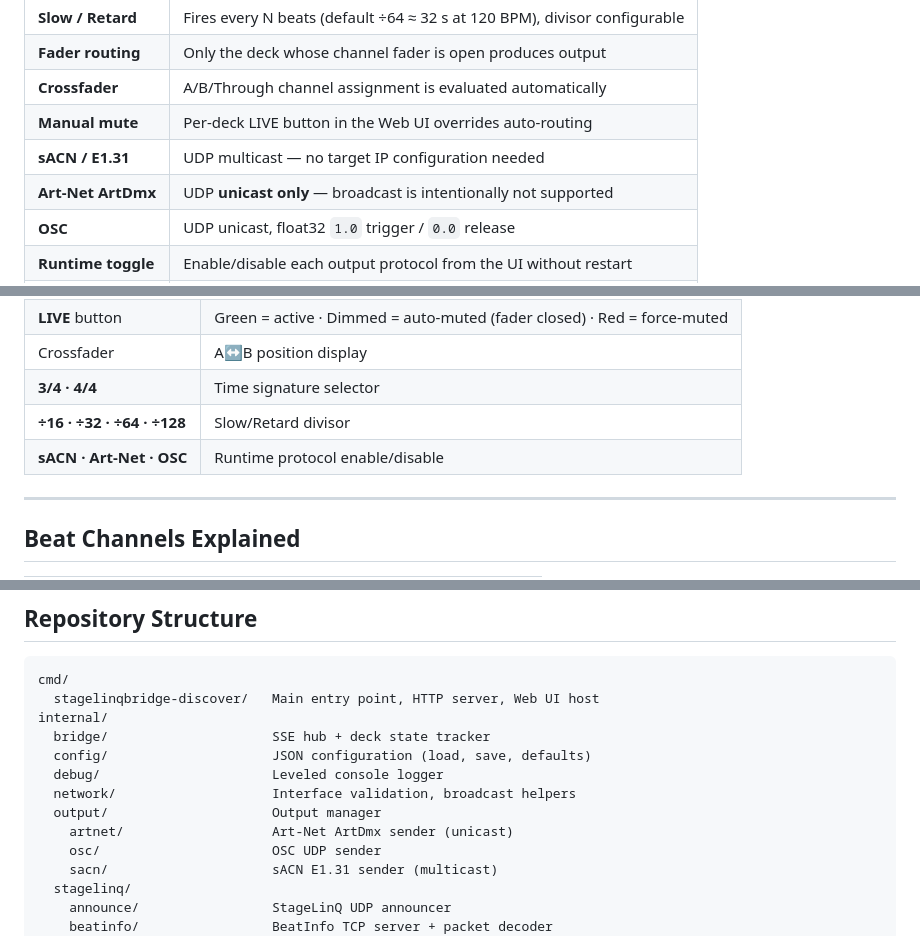
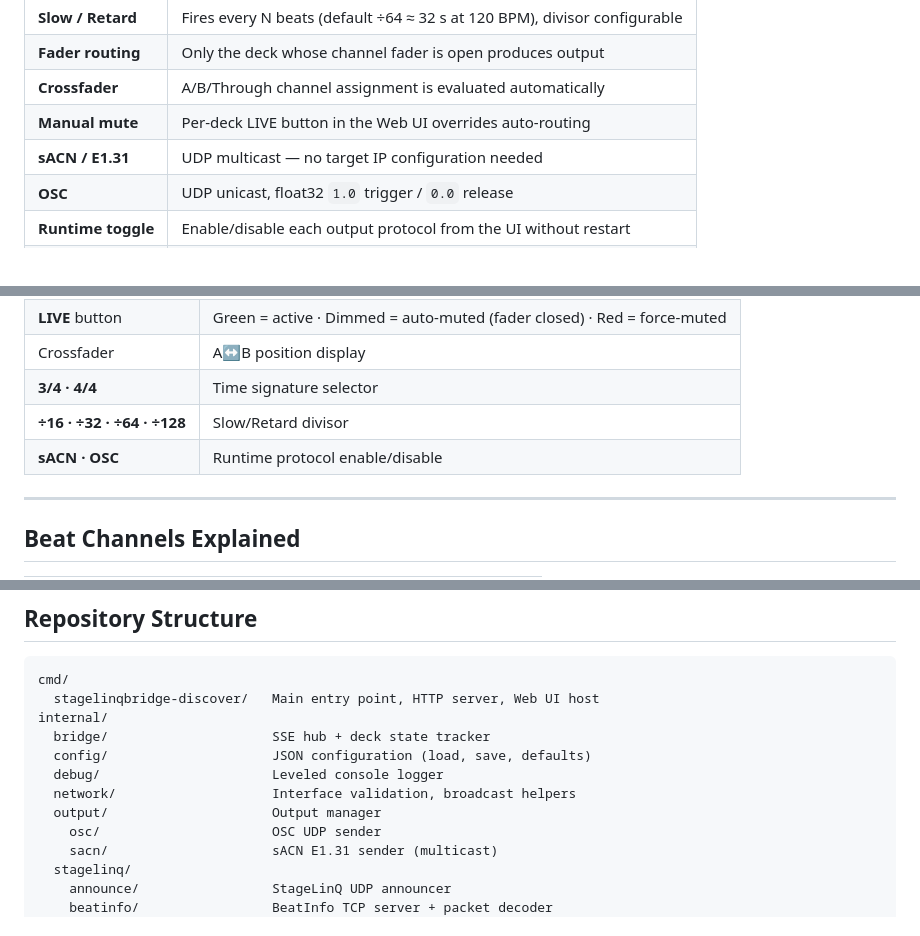
Before and after one commit to IT-EASY/StageLinQBridge, a Markdown page: README.md, 3 parts joined by grey strips. GitHub-like rendering.

```diff
--- a/README.md
+++ b/README.md
@@ -19,7 +19,6 @@ StageLinQBridge listens to live beat events from the StageLinQ protocol, evaluat
 | **Crossfader** | A/B/Through channel assignment is evaluated automatically |
 | **Manual mute** | Per-deck LIVE button in the Web UI overrides auto-routing |
 | **sACN / E1.31** | UDP multicast — no target IP configuration needed |
-| **Art-Net ArtDmx** | UDP **unicast only** — broadcast is intentionally not supported |
 | **OSC** | UDP unicast, float32 `1.0` trigger / `0.0` release |
 | **Runtime toggle** | Enable/disable each output protocol from the UI without restart |
 | **Web UI** | Auto-opens as a standalone Edge app window on startup |
@@ -132,7 +120,7 @@ Available at `http://localhost:8080`. Opens automatically in Edge app mode on st
 | Crossfader | A↔B position display |
 | **3/4 · 4/4** | Time signature selector |
 | **÷16 · ÷32 · ÷64 · ÷128** | Slow/Retard divisor |
-| **sACN · Art-Net · OSC** | Runtime protocol enable/disable |
+| **sACN · OSC** | Runtime protocol enable/disable |
 
 ---
 
@@ -159,7 +147,6 @@ internal/
   debug/                      Leveled console logger
   network/                    Interface validation, broadcast helpers
   output/                     Output manager
-    artnet/                   Art-Net ArtDmx sender (unicast)
     osc/                      OSC UDP sender
     sacn/                     sACN E1.31 sender (multicast)
   stagelinq/
```
Also changed, not shown: other parts of README.md (+1 -12 lines).
